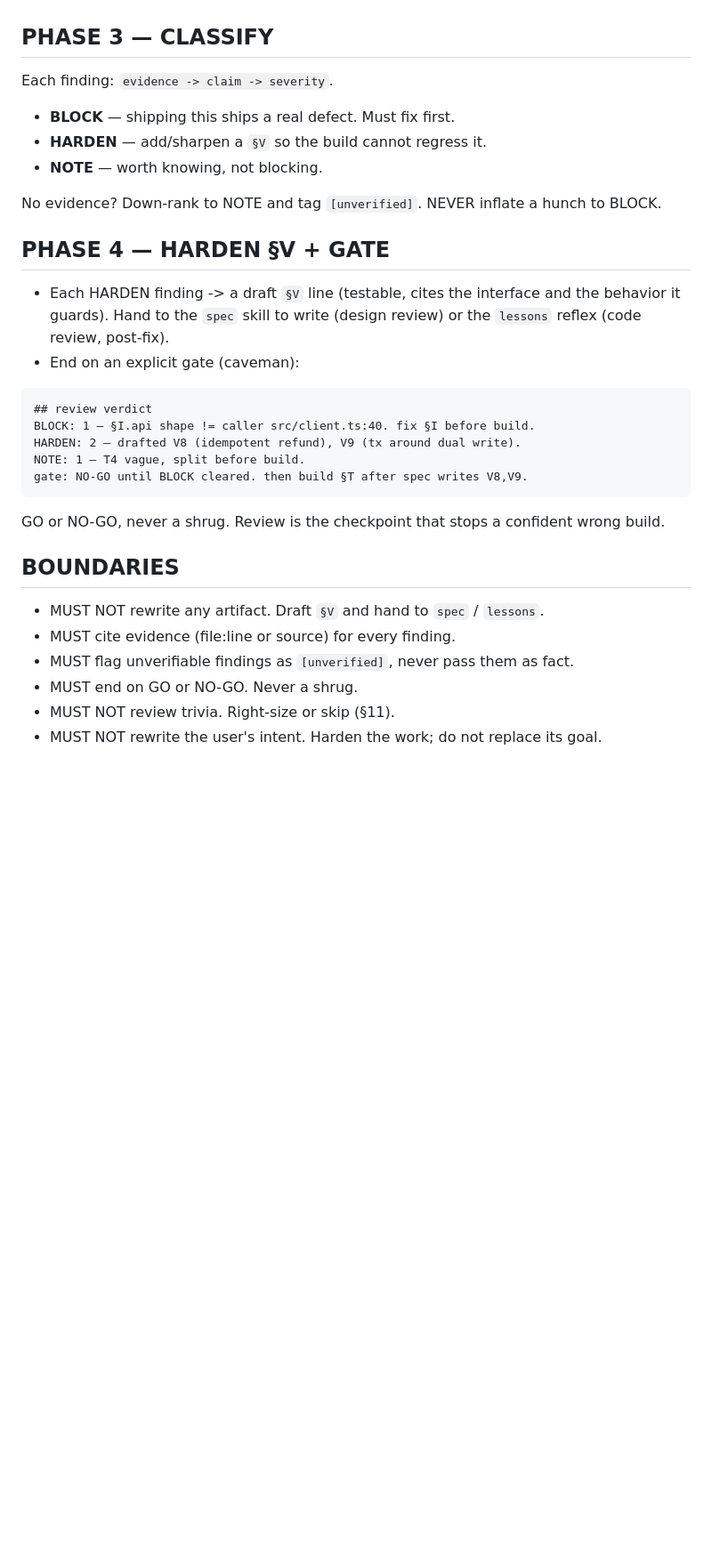
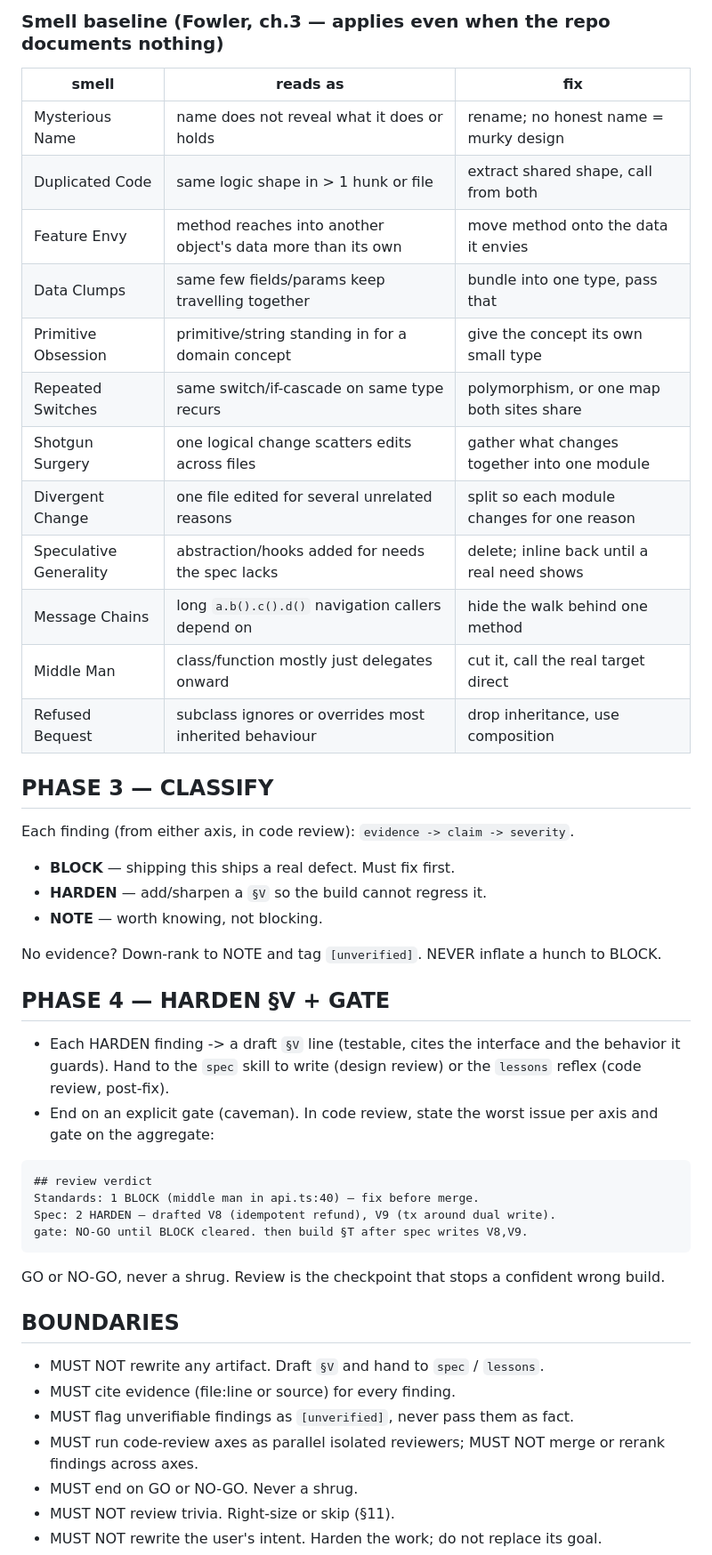
Before and after one commit to arendon1/agent-skills, a Markdown page: process/review/SKILL.md, the part around one of its changes. Shown at 89% size. Drawn GitHub-style; blank space fills up the shorter version.

````diff
--- a/process/review/SKILL.md
+++ b/process/review/SKILL.md
@@ -98,7 +128,23 @@ A reviewer with no evidence is just an opinion. Earn the authority first.
+### Smell baseline (Fowler, ch.3 — applies even when the repo documents nothing)
+
+| smell | reads as | fix |
+|-------|----------|-----|
+| Mysterious Name | name does not reveal what it does or holds | rename; no honest name = murky design |
+| Duplicated Code | same logic shape in > 1 hunk or file | extract shared shape, call from both |
+| Feature Envy | method reaches into another object's data more than its own | move method onto the data it envies |
+| Data Clumps | same few fields/params keep travelling together | bundle into one type, pass that |
+| Primitive Obsession | primitive/string standing in for a domain concept | give the concept its own small type |
+| Repeated Switches | same switch/if-cascade on same type recurs | polymorphism, or one map both sites share |
+| Shotgun Surgery | one logical change scatters edits across files | gather what changes together into one module |
+| Divergent Change | one file edited for several unrelated reasons | split so each module changes for one reason |
+| Speculative Generality | abstraction/hooks added for needs the spec lacks | delete; inline back until a real need shows |
+| Message Chains | long `a.b().c().d()` navigation callers depend on | hide the walk behind one method |
+| Middle Man | class/function mostly just delegates onward | cut it, call the real target direct |
+| Refused Bequest | subclass ignores or overrides most inherited behaviour | drop inheritance, use composition |
 
 ## PHASE 3 — CLASSIFY
 
-Each finding: `evidence -> claim -> severity`.
+Each finding (from either axis, in code review): `evidence -> claim -> severity`.
 
 - **BLOCK** — shipping this ships a real defect. Must fix first.
 - **HARDEN** — add/sharpen a `§V` so the build cannot regress it.
@@ -112,13 +158,13 @@ BLOCK.
 - Each HARDEN finding -> a draft `§V` line (testable, cites the interface and
   the behavior it guards). Hand to the `spec` skill to write (design review) or the `lessons`
   reflex (code review, post-fix).
-- End on an explicit gate (caveman):
+- End on an explicit gate (caveman). In code review, state the worst issue per
+  axis and gate on the aggregate:
 
 ```
 ## review verdict
-BLOCK: 1 — §I.api shape != caller src/client.ts:40. fix §I before build.
-HARDEN: 2 — drafted V8 (idempotent refund), V9 (tx around dual write).
-NOTE: 1 — T4 vague, split before build.
+Standards: 1 BLOCK (middle man in api.ts:40) — fix before merge.
+Spec: 2 HARDEN — drafted V8 (idempotent refund), V9 (tx around dual write).
 gate: NO-GO until BLOCK cleared. then build §T after spec writes V8,V9.
 ```
 
@@ -130,6 +176,8 @@ build.
 - MUST NOT rewrite any artifact. Draft `§V` and hand to `spec` / `lessons`.
 - MUST cite evidence (file:line or source) for every finding.
 - MUST flag unverifiable findings as `[unverified]`, never pass them as fact.
+- MUST run code-review axes as parallel isolated reviewers; MUST NOT merge or
+  rerank findings across axes.
 - MUST end on GO or NO-GO. Never a shrug.
 - MUST NOT review trivia. Right-size or skip (§11).
 - MUST NOT rewrite the user's intent. Harden the work; do not replace its goal.
````
Also changed, not shown: other parts of process/review/SKILL.md (+39 -9 lines), 1 other file.
